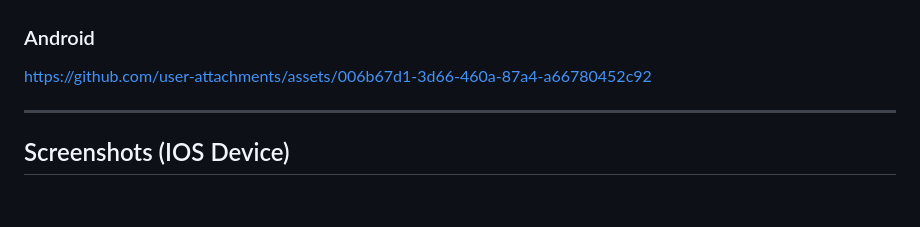
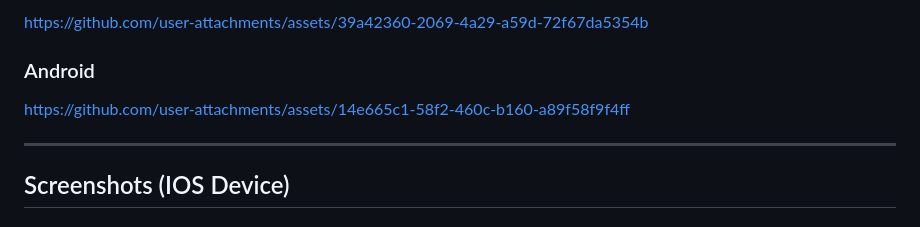
Before and after one commit to boluwatifee4/RN-in-app-dynamic-island-concept-for-stablecoin-apps, a Markdown page: README.md, the part around one of its changes. Rendered like a GitHub page.

Commit message:
Replace TODO with actual video demo links
Updated video demo links for iOS and Android.

```diff
--- a/README.md
+++ b/README.md
@@ -19,11 +18,12 @@ This is not a mockup. It is a working application built with the architecture, s
 
+
+https://github.com/user-attachments/assets/39a42360-2069-4a29-a59d-72f67da5354b
 
 
 ### Android
-https://github.com/user-attachments/assets/006b67d1-3d66-460a-87a4-a66780452c92
 
 
-
+https://github.com/user-attachments/assets/14e665c1-58f2-460c-b160-a89f58f9f4ff
 
 
 
```
Also changed, not shown: other parts of README.md (+0 -1 lines).
